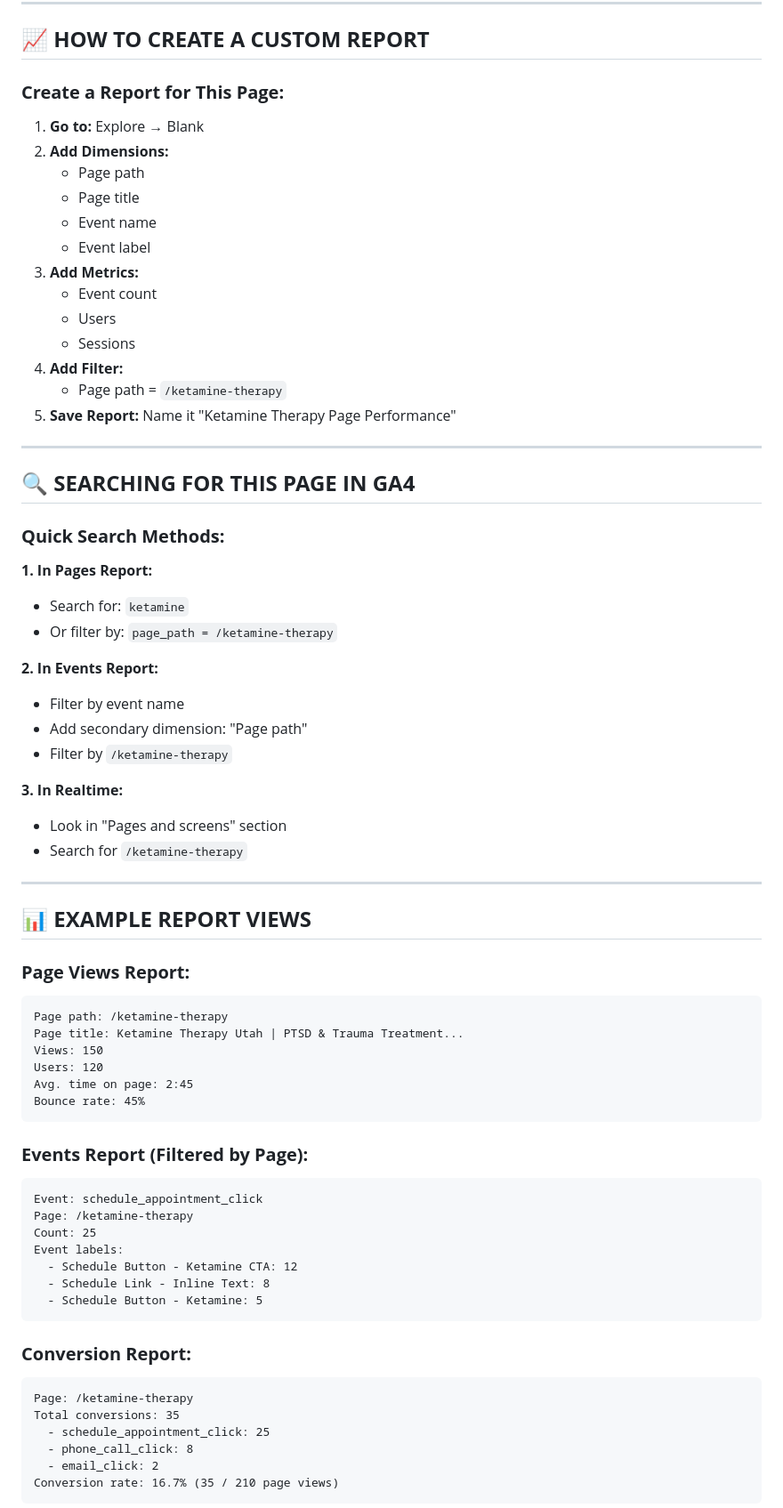
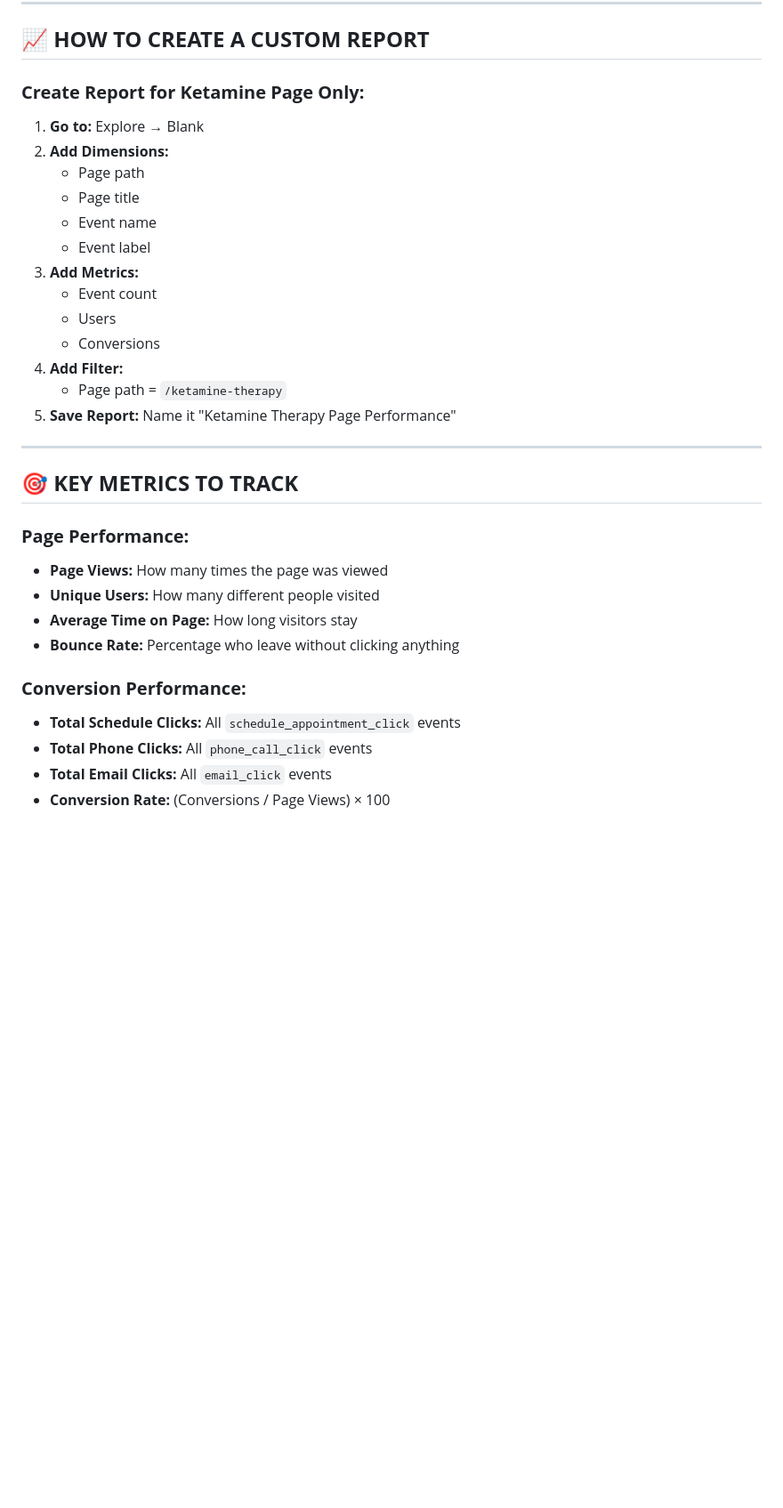
Before and after one commit to ShayneIsMagic/allen-psychiatry-ws, a Markdown page: docs/active/KETAMINE_PAGE_GA4_REPORTING.md, the part around one of its changes. Shown at 89% size. Rendered like a GitHub page; blank space fills up the shorter version.

````diff
--- a/docs/active/KETAMINE_PAGE_GA4_REPORTING.md
+++ b/docs/active/KETAMINE_PAGE_GA4_REPORTING.md
@@ -164,7 +200,7 @@ https://analytics.google.com/analytics/web/?utm_source=OGB&utm_medium=app&authus
 
 ## 📈 **HOW TO CREATE A CUSTOM REPORT**
 
-### **Create a Report for This Page:**
+### **Create Report for Ketamine Page Only:**
 
 1. **Go to:** Explore → Blank
 2. **Add Dimensions:**
@@ -175,62 +211,24 @@ https://analytics.google.com/analytics/web/?utm_source=OGB&utm_medium=app&authus
 3. **Add Metrics:**
    - Event count
    - Users
-   - Sessions
+   - Conversions
 4. **Add Filter:**
    - Page path = `/ketamine-therapy`
 5. **Save Report:** Name it "Ketamine Therapy Page Performance"
 
 ---
 
-## 🔍 **SEARCHING FOR THIS PAGE IN GA4**
+## 🎯 **KEY METRICS TO TRACK**
 
-### **Quick Search Methods:**
+### **Page Performance:**
+- **Page Views:** How many times the page was viewed
+- **Unique Users:** How many different people visited
+- **Average Time on Page:** How long visitors stay
+- **Bounce Rate:** Percentage who leave without clicking anything
 
-**1. In Pages Report:**
-- Search for: `ketamine`
-- Or filter by: `page_path = /ketamine-therapy`
+### **Conversion Performance:**
+- **Total Schedule Clicks:** All `schedule_appointment_click` events
+- **Total Phone Clicks:** All `phone_call_click` events
+- **Total Email Clicks:** All `email_click` events
+- **Conversion Rate:** (Conversions / Page Views) × 100
 
-**2. In Events Report:**
-- Filter by event name
-- Add secondary dimension: "Page path"
-- Filter by `/ketamine-therapy`
-
-**3. In Realtime:**
-- Look in "Pages and screens" section
-- Search for `/ketamine-therapy`
-
----
-
-## 📊 **EXAMPLE REPORT VIEWS**
-
-### **Page Views Report:**
-```
-Page path: /ketamine-therapy
-Page title: Ketamine Therapy Utah | PTSD & Trauma Treatment...
-Views: 150
-Users: 120
-Avg. time on page: 2:45
-Bounce rate: 45%
-```
-
-### **Events Report (Filtered by Page):**
-```
-Event: schedule_appointment_click
-Page: /ketamine-therapy
-Count: 25
-Event labels:
-  - Schedule Button - Ketamine CTA: 12
-  - Schedule Link - Inline Text: 8
-  - Schedule Button - Ketamine: 5
-```
-
-### **Conversion Report:**
-```
-Page: /ketamine-therapy
-Total conversions: 35
-  - schedule_appointment_click: 25
-  - phone_call_click: 8
-  - email_click: 2
-Conversion rate: 16.7% (35 / 210 page views)
-```
-
````
Also changed, not shown: other parts of docs/active/KETAMINE_PAGE_GA4_REPORTING.md (+86 -88 lines).
